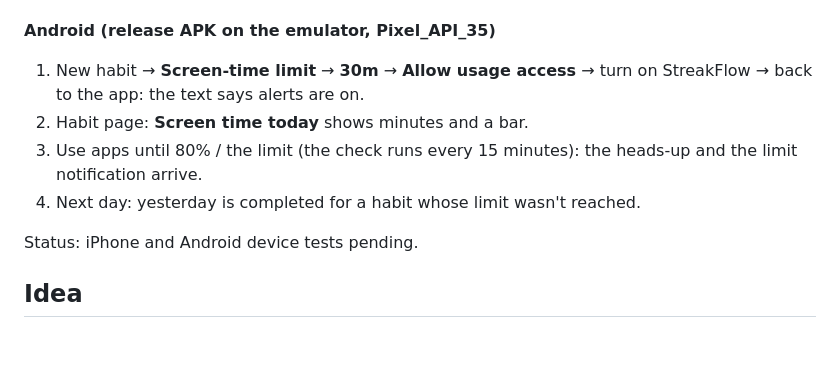
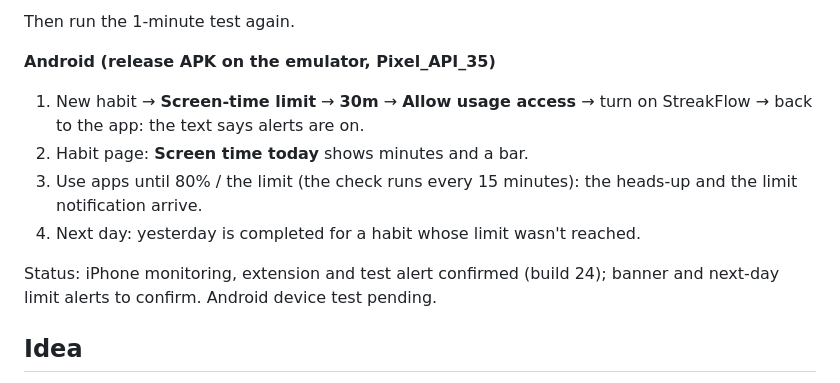
Before and after one commit to ashishsonu2000/streakflow, a Markdown page: docs/DIGITAL_DETOX.md, the part around one of its changes. Rendered like a GitHub page; blank space fills up the shorter version.

```diff
--- a/docs/DIGITAL_DETOX.md
+++ b/docs/DIGITAL_DETOX.md
@@ -244,3 +305,5 @@ whether the habits were created before or after choosing the apps.
+Then run the 1-minute test again.
+
 **Android (release APK on the emulator, Pixel_API_35)**
 
 1. New habit → **Screen-time limit** → **30m** → **Allow usage access** →
@@ -250,7 +313,8 @@ whether the habits were created before or after choosing the apps.
    heads-up and the limit notification arrive.
 4. Next day: yesterday is completed for a habit whose limit wasn't reached.
 
-Status: iPhone and Android device tests pending.
+Status: iPhone monitoring, extension and test alert confirmed (build 24);
+banner and next-day limit alerts to confirm. Android device test pending.
 
 ## Idea
 
```
Also changed, not shown: other parts of docs/DIGITAL_DETOX.md (+64 -3 lines).
